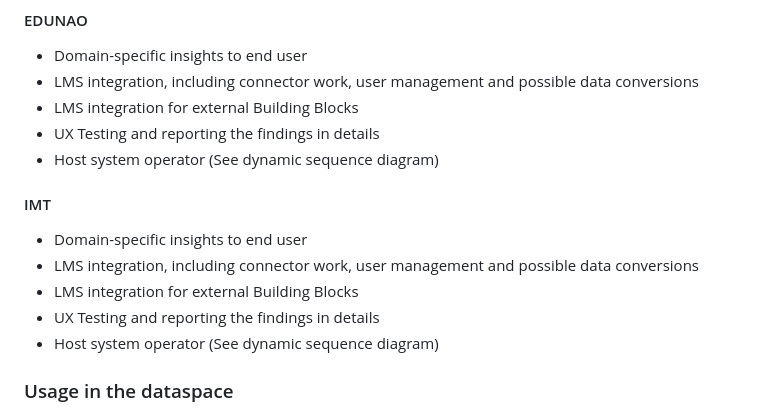
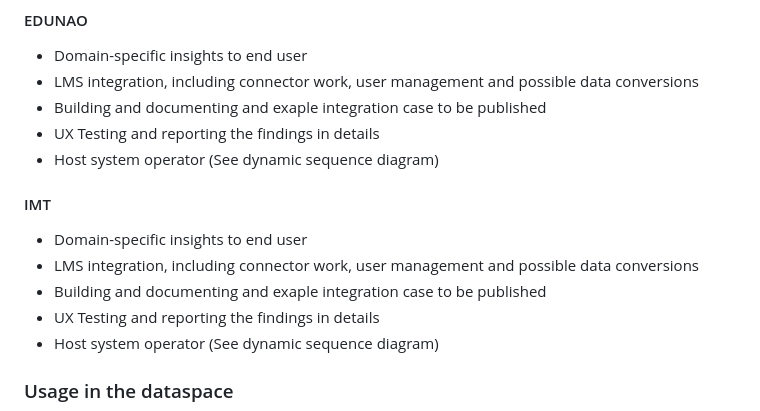
Before and after one commit to azapat/distributed-datavis, a Markdown page: docs/design-document.md, the part around the change. GitHub-like rendering.

```diff
--- a/docs/design-document.md
+++ b/docs/design-document.md
@@ -577,14 +577,14 @@ Such test should be done also when intergrating DDV into a host system. All the
 #### EDUNAO
 - Domain-specific insights to end user
 - LMS integration, including connector work, user management and possible data conversions
-- LMS integration for external Building Blocks
+- Building and documenting and exaple integration case to be published
 - UX Testing and reporting the findings in details
 - Host system operator (See dynamic sequence diagram)
 
 #### IMT
 - Domain-specific insights to end user
 - LMS integration, including connector work, user management and possible data conversions
-- LMS integration for external Building Blocks
+- Building and documenting and exaple integration case to be published
 - UX Testing and reporting the findings in details
 - Host system operator (See dynamic sequence diagram)
 
```
